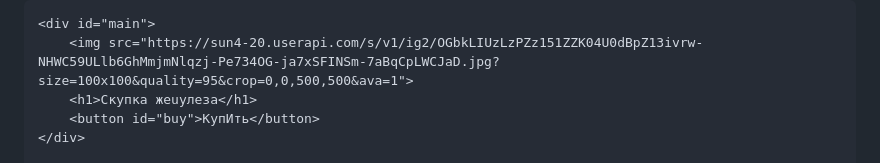
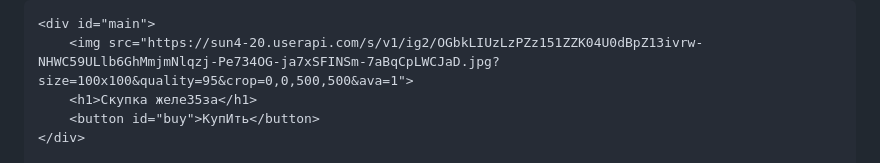
Before and after one commit to Avcilive/NoXeon.github.io, a Markdown page: README.md, the part around the change printed below. Drawn GitHub-style.

```diff
--- a/README.md
+++ b/README.md
@@ -98,7 +98,7 @@
 
     <div id="main">
         <img src="https://sun4-20.userapi.com/s/v1/ig2/OGbkLIUzLzPZz151ZZK04U0dBpZ13ivrw-NHWC59ULlb6GhMmjmNlqzj-Pe734OG-ja7xSFINSm-7aBqCpLWCJaD.jpg?size=100x100&quality=95&crop=0,0,500,500&ava=1">
-        <h1>Скупка жеuyлеза</h1>
+        <h1>Скупка желе35за</h1>
         <button id="buy">КупИть</button>
     </div>
 
```
Also changed, not shown: other parts of README.md (+5 -4 lines).
